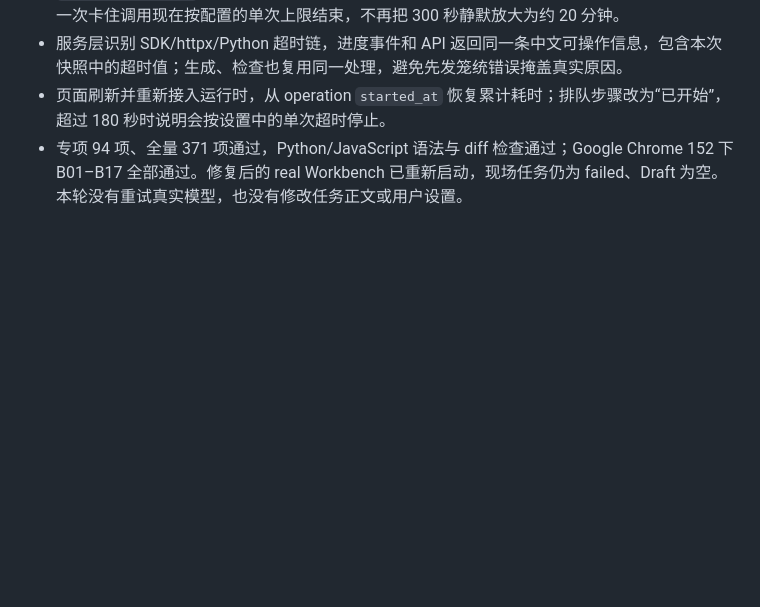
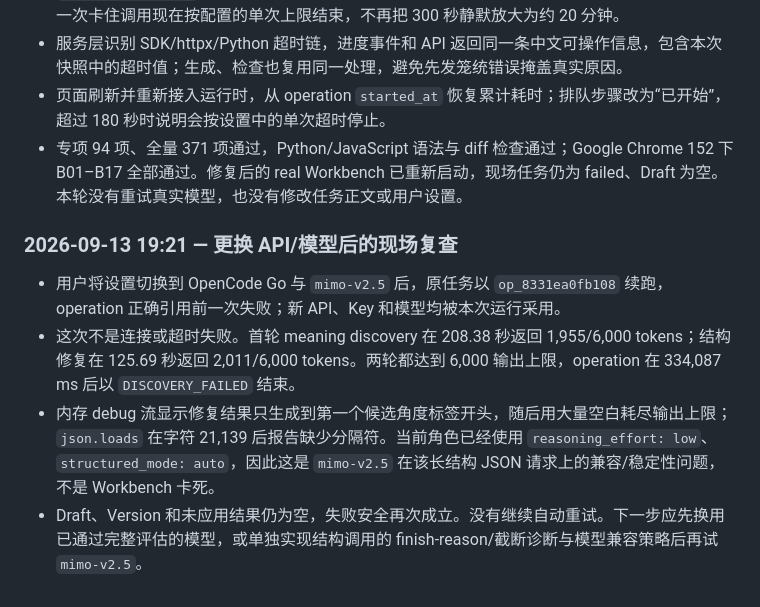
Before and after one commit to liamamilin/Narrative-Writing-Workbench, a Markdown page: docs/reports/DEVELOPMENT_PROGRESS.md, the part around the change. GitHub-like rendering; blank space fills up the shorter version.

Commit message:
Record mimo structured output failure

```diff
--- a/docs/reports/DEVELOPMENT_PROGRESS.md
+++ b/docs/reports/DEVELOPMENT_PROGRESS.md
@@ -223,3 +223,10 @@
 - 服务层识别 SDK/httpx/Python 超时链，进度事件和 API 返回同一条中文可操作信息，包含本次快照中的超时值；生成、检查也复用同一处理，避免先发笼统错误掩盖真实原因。
 - 页面刷新并重新接入运行时，从 operation `started_at` 恢复累计耗时；排队步骤改为“已开始”，超过 180 秒时说明会按设置中的单次超时停止。
 - 专项 94 项、全量 371 项通过，Python/JavaScript 语法与 diff 检查通过；Google Chrome 152 下 B01–B17 全部通过。修复后的 real Workbench 已重新启动，现场任务仍为 failed、Draft 为空。本轮没有重试真实模型，也没有修改任务正文或用户设置。
+
+### 2026-09-13 19:21 — 更换 API/模型后的现场复查
+
+- 用户将设置切换到 OpenCode Go 与 `mimo-v2.5` 后，原任务以 `op_8331ea0fb108` 续跑，operation 正确引用前一次失败；新 API、Key 和模型均被本次运行采用。
+- 这次不是连接或超时失败。首轮 meaning discovery 在 208.38 秒返回 1,955/6,000 tokens；结构修复在 125.69 秒返回 2,011/6,000 tokens。两轮都达到 6,000 输出上限，operation 在 334,087 ms 后以 `DISCOVERY_FAILED` 结束。
+- 内存 debug 流显示修复结果只生成到第一个候选角度标签开头，随后用大量空白耗尽输出上限；`json.loads` 在字符 21,139 后报告缺少分隔符。当前角色已经使用 `reasoning_effort: low`、`structured_mode: auto`，因此这是 `mimo-v2.5` 在该长结构 JSON 请求上的兼容/稳定性问题，不是 Workbench 卡死。
+- Draft、Version 和未应用结果仍为空，失败安全再次成立。没有继续自动重试。下一步应先换用已通过完整评估的模型，或单独实现结构调用的 finish-reason/截断诊断与模型兼容策略后再试 `mimo-v2.5`。
```
